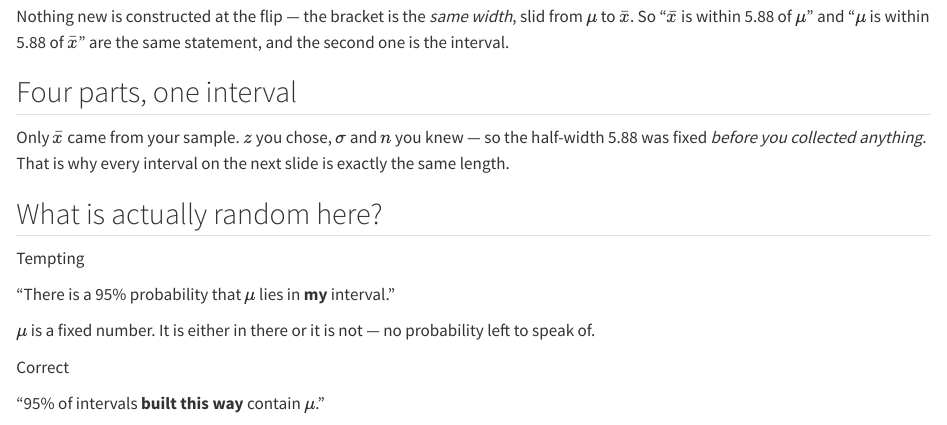
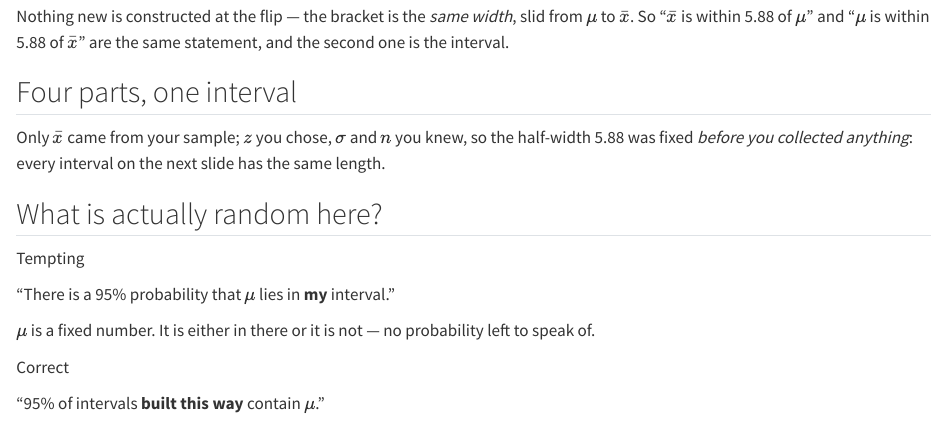
Before and after one commit to gabbocg/quantviz, a Quarto document (bman10750-slides/sections/05-estimation.qmd): the page in a window 1100 px wide, from 260 px down. Rendered offline with R 4.5, knitr and Pandoc in place of Quarto, with nearby package versions.

```diff
--- a/bman10750-slides/sections/05-estimation.qmd
+++ b/bman10750-slides/sections/05-estimation.qmd
@@ -36,7 +36,7 @@
 []{.fragment .fi-frag id="cieq-frag-4"}
 
 ::: {.slide-footer}
-Only $\bar x$ came from your sample. $z$ you chose, $\sigma$ and $n$ you knew — so the half-width 5.88 was fixed *before you collected anything*. That is why every interval on the next slide is exactly the same length.
+Only $\bar x$ came from your sample; $z$ you chose, $\sigma$ and $n$ you knew, so the half-width 5.88 was fixed *before you collected anything*: every interval on the next slide has the same length.
 :::
 
 ## What is actually random here? {.stage-slide #ci-intuition}
```
Also changed, not shown: bman10750-slides/assets/js/cieq-anim.html.
